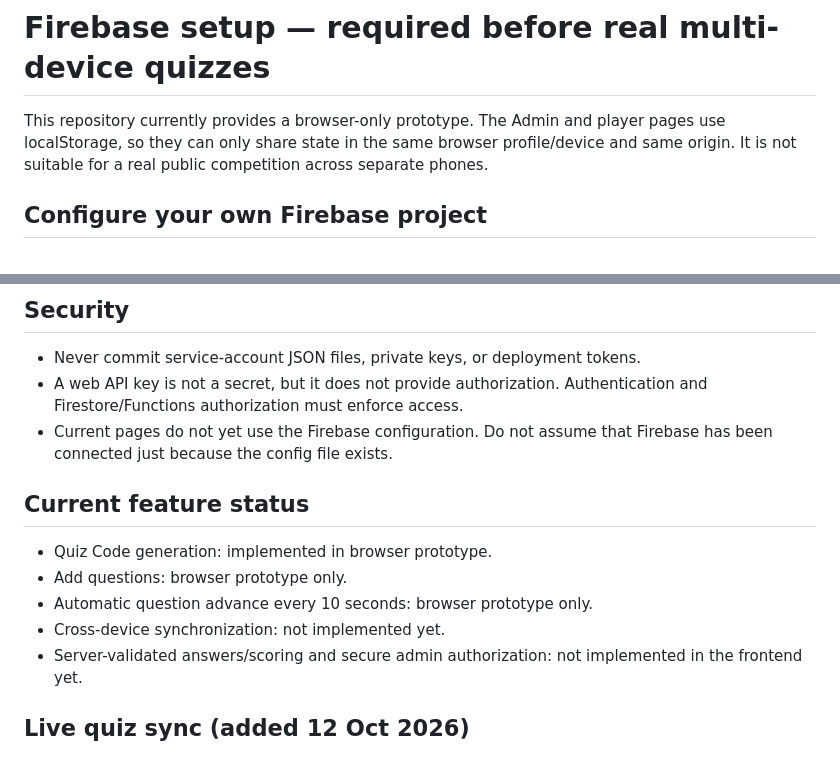
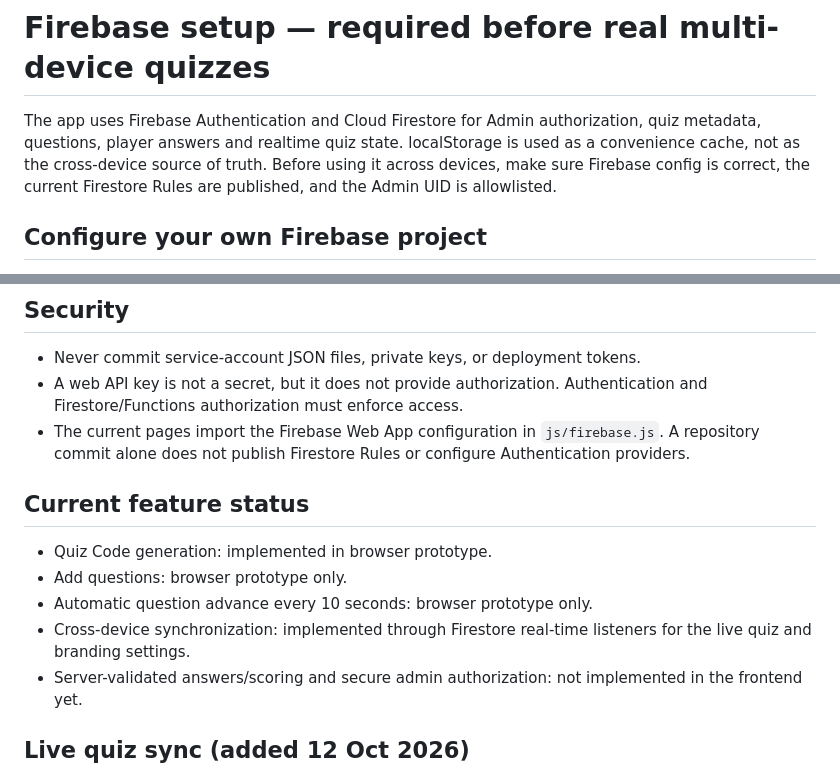
Before and after one commit to rohitfcg123-arch/netaji-club-quiz, a Markdown page: FIREBASE_SETUP.md, 2 parts joined by grey strips. Rendered like a GitHub page.

Commit message:
Update Firebase setup documentation to reflect live sync and Theme Studio

```diff
--- a/FIREBASE_SETUP.md
+++ b/FIREBASE_SETUP.md
@@ -1,6 +1,6 @@
 # Firebase setup — required before real multi-device quizzes
 
-This repository currently provides a browser-only prototype. The Admin and player pages use localStorage, so they can only share state in the same browser profile/device and same origin. It is not suitable for a real public competition across separate phones.
+The app uses Firebase Authentication and Cloud Firestore for Admin authorization, quiz metadata, questions, player answers and realtime quiz state. localStorage is used as a convenience cache, not as the cross-device source of truth. Before using it across devices, make sure Firebase config is correct, the current Firestore Rules are published, and the Admin UID is allowlisted.
 
 ## Configure your own Firebase project
 1. Sign in to Firebase Console with the Google account you want to own the project.
@@ -14,13 +14,13 @@ This repository currently provides a browser-only prototype. The Admin and playe
 ## Security
 - Never commit service-account JSON files, private keys, or deployment tokens.
 - A web API key is not a secret, but it does not provide authorization. Authentication and Firestore/Functions authorization must enforce access.
-- Current pages do not yet use the Firebase configuration. Do not assume that Firebase has been connected just because the config file exists.
+- The current pages import the Firebase Web App configuration in `js/firebase.js`. A repository commit alone does not publish Firestore Rules or configure Authentication providers.
 
 ## Current feature status
 - Quiz Code generation: implemented in browser prototype.
 - Add questions: browser prototype only.
 - Automatic question advance every 10 seconds: browser prototype only.
-- Cross-device synchronization: not implemented yet.
+- Cross-device synchronization: implemented through Firestore real-time listeners for the live quiz and branding settings.
 - Server-validated answers/scoring and secure admin authorization: not implemented in the frontend yet.
 
 
```
